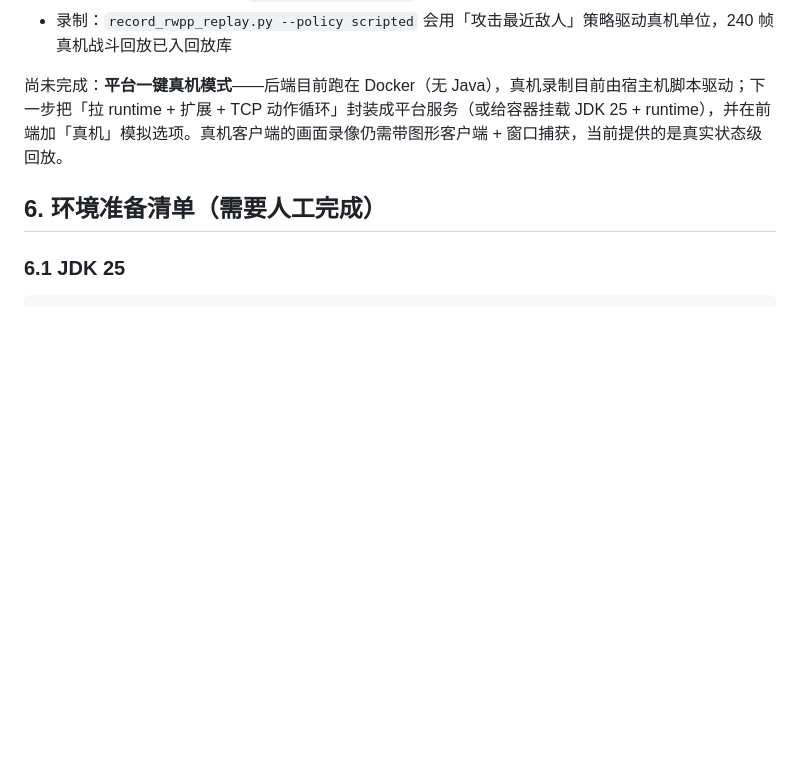
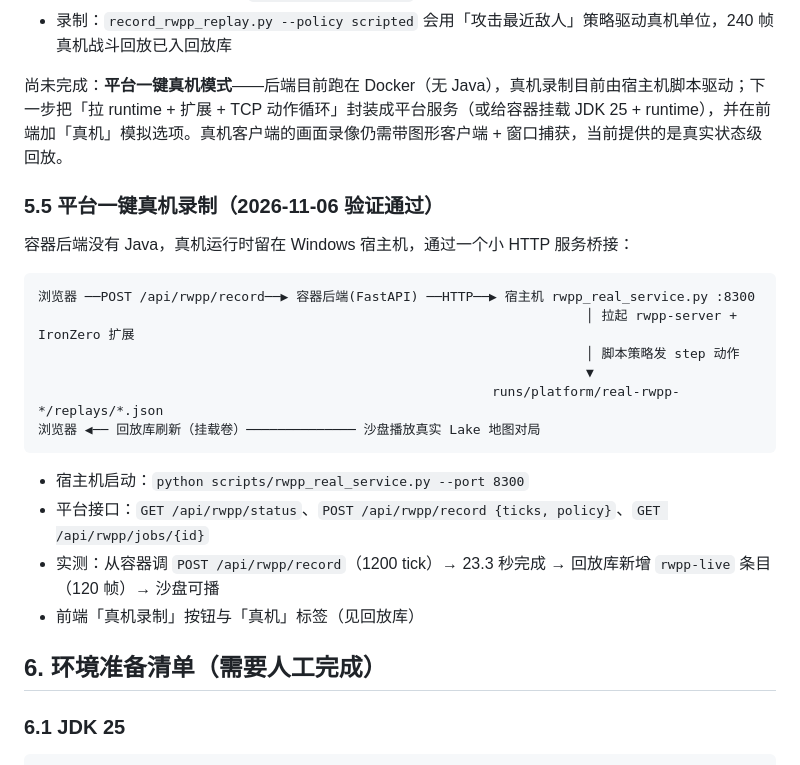
Before and after one commit to zp-home/ironzero, a Markdown page: docs/平台搭建方案.md, the part around the change. GitHub-like rendering; blank space fills up the shorter version.

````diff
--- a/docs/平台搭建方案.md
+++ b/docs/平台搭建方案.md
@@ -273,6 +273,26 @@ Gradle toolchain vendor JETBRAINS -> MICROSOFT
 
 尚未完成：**平台一键真机模式**——后端目前跑在 Docker（无 Java），真机录制目前由宿主机脚本驱动；下一步把「拉 runtime + 扩展 + TCP 动作循环」封装成平台服务（或给容器挂载 JDK 25 + runtime），并在前端加「真机」模拟选项。真机客户端的画面录像仍需带图形客户端 + 窗口捕获，当前提供的是真实状态级回放。
 
+### 5.5 平台一键真机录制（2026-11-06 验证通过）
+
+容器后端没有 Java，真机运行时留在 Windows 宿主机，通过一个小 HTTP 服务桥接：
+
+```text
+浏览器 ──POST /api/rwpp/record──▶ 容器后端(FastAPI) ──HTTP──▶ 宿主机 rwpp_real_service.py :8300
+                                                                      │ 拉起 rwpp-server + IronZero 扩展
+                                                                      │ 脚本策略发 step 动作
+                                                                      ▼
+                                                          runs/platform/real-rwpp-*/replays/*.json
+浏览器 ◀── 回放库刷新（挂载卷）────────────── 沙盘播放真实 Lake 地图对局
+```
+
+- 宿主机启动：`python scripts/rwpp_real_service.py --port 8300`
+- 平台接口：`GET /api/rwpp/status`、`POST /api/rwpp/record {ticks, policy}`、`GET /api/rwpp/jobs/{id}`
+- 实测：从容器调 `POST /api/rwpp/record`（1200 tick）→ 23.3 秒完成 → 回放库新增 `rwpp-live` 条目（120 帧）→ 沙盘可播
+- 前端「真机录制」按钮与「真机」标签（见回放库）
+
+
+
 ## 6. 环境准备清单（需要人工完成）
 
 ### 6.1 JDK 25
````
Also changed, not shown: README.md (+1 -0 lines), web/README.md (+19 -1 lines), docs/assets/platform_rwpp_live.png (added), docs/assets/platform_rwpp_ui.png (added), 6 other files.
